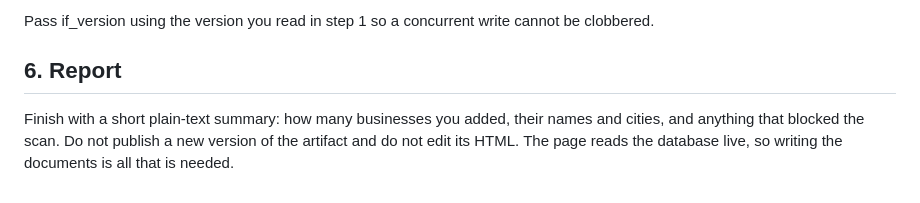
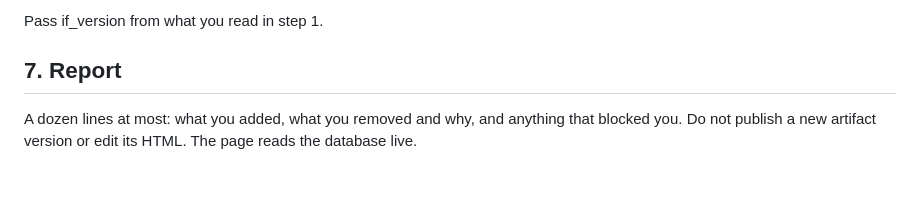
Before and after one commit to DavidA6969/news-bot, a Markdown page: prospect-watch/scan-prompt.md, the part around one of its changes. GitHub-like rendering.

```diff
--- a/prospect-watch/scan-prompt.md
+++ b/prospect-watch/scan-prompt.md
@@ -119,10 +135,8 @@ Always update the scan record, even when nothing was added:
 
-Pass if_version using the version you read in step 1 so a concurrent write
-cannot be clobbered.
+Pass if_version from what you read in step 1.
 
-## 6. Report
+## 7. Report
 
-Finish with a short plain-text summary: how many businesses you added,
-their names and cities, and anything that blocked the scan. Do not publish
-a new version of the artifact and do not edit its HTML. The page reads the
-database live, so writing the documents is all that is needed.
+A dozen lines at most: what you added, what you removed and why, and
+anything that blocked you. Do not publish a new artifact version or edit
+its HTML. The page reads the database live.
```
Also changed, not shown: other parts of prospect-watch/scan-prompt.md (+97 -81 lines), prospect-watch/README.md (+25 -0 lines).
